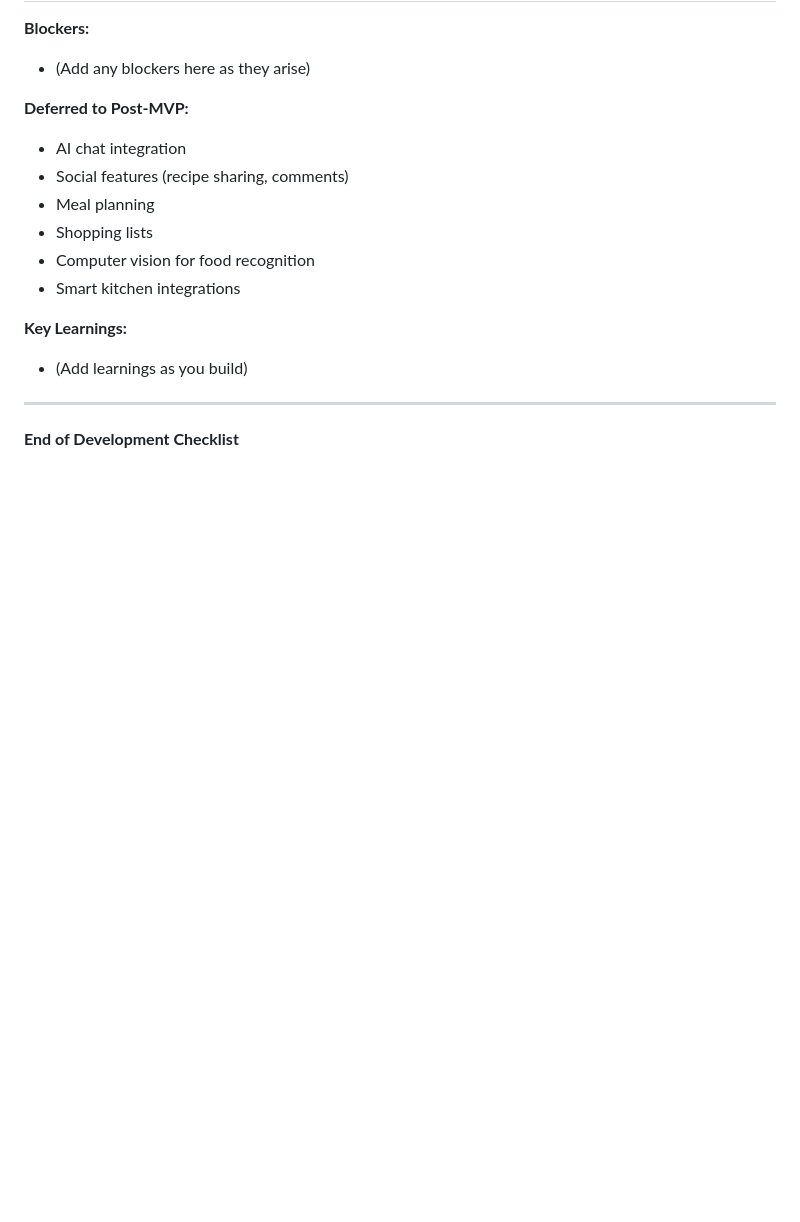
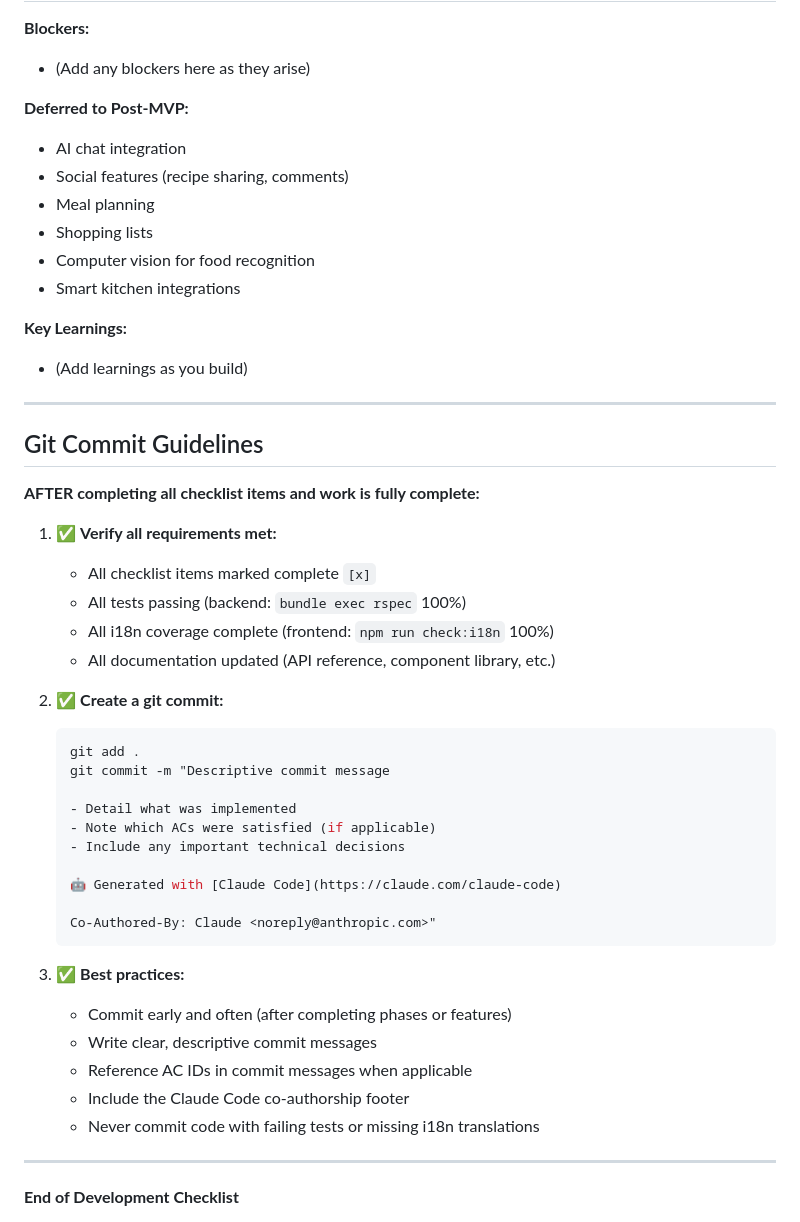
Before and after one commit to vinceh/recipe, a Markdown page: docs/new_claude/development-checklist.md, the part around one of its changes. Drawn GitHub-style; blank space fills up the shorter version.

Commit message:
Add git commit guidelines to development checklist
Added a new "Git Commit Guidelines" section at the end of the development
checklist to ensure developers create commits after completing work.

Guidelines include:
- Verification requirements before committing
- Proper commit message format
- Best practices for commit frequency and content
- Requirement to include Claude Code co-authorship

This ensures proper version control hygiene and clear project history.

🤖 Generated with [Claude Code](https://claude.com/claude-code)

Co-Authored-By: Claude <noreply@anthropic.com>

````diff
--- a/docs/new_claude/development-checklist.md
+++ b/docs/new_claude/development-checklist.md
@@ -1164,5 +1164,38 @@ Before launch, verify all criteria are met:
 
 ---
 
+## Git Commit Guidelines
+
+**AFTER completing all checklist items and work is fully complete:**
+
+1. ✅ **Verify all requirements met:**
+   - All checklist items marked complete `[x]`
+   - All tests passing (backend: `bundle exec rspec` 100%)
+   - All i18n coverage complete (frontend: `npm run check:i18n` 100%)
+   - All documentation updated (API reference, component library, etc.)
+
+2. ✅ **Create a git commit:**
+   ```bash
+   git add .
+   git commit -m "Descriptive commit message
+
+   - Detail what was implemented
+   - Note which ACs were satisfied (if applicable)
+   - Include any important technical decisions
+
+   🤖 Generated with [Claude Code](https://claude.com/claude-code)
+
+   Co-Authored-By: Claude <noreply@anthropic.com>"
+   ```
+
+3. ✅ **Best practices:**
+   - Commit early and often (after completing phases or features)
+   - Write clear, descriptive commit messages
+   - Reference AC IDs in commit messages when applicable
+   - Include the Claude Code co-authorship footer
+   - Never commit code with failing tests or missing i18n translations
+
+---
+
 **End of Development Checklist**
 
````
Also changed, not shown: other parts of docs/new_claude/development-checklist.md (+1 -1 lines).
